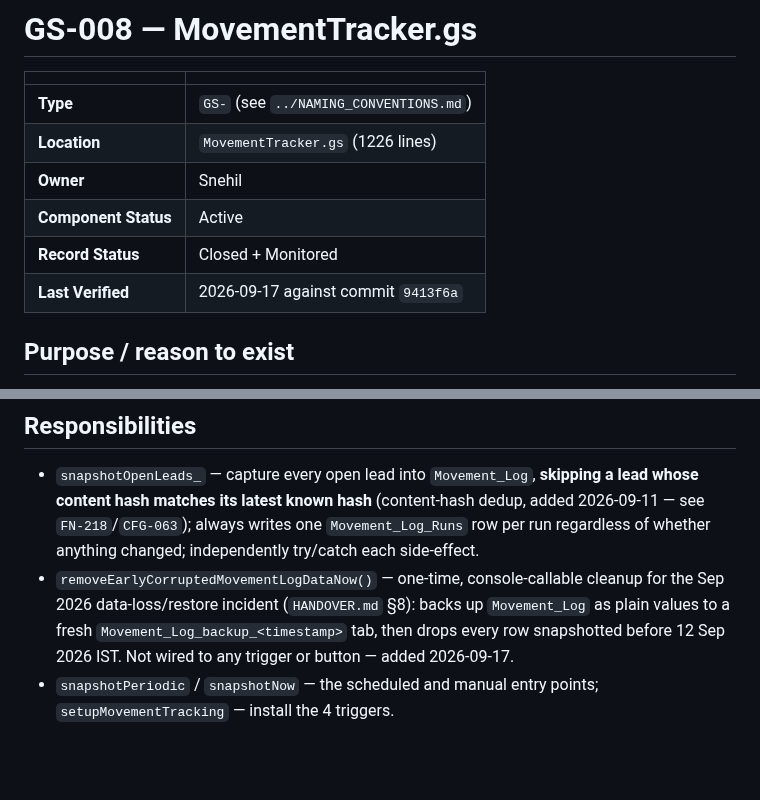
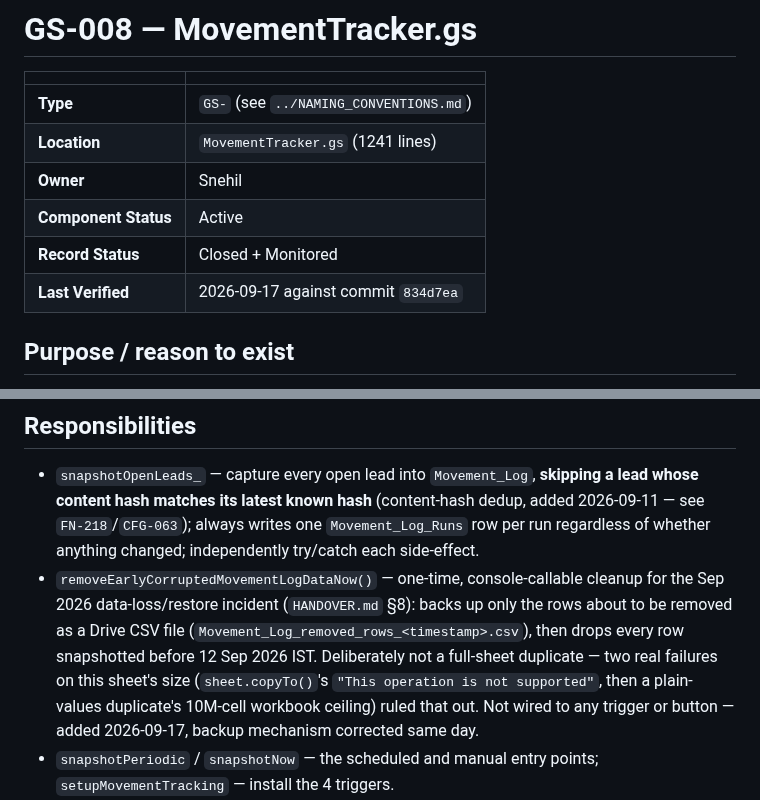
Before and after one commit to snehilchhimwal-stack/leads-dashboard, a Markdown page: docs/gs-modules/GS-008-movementtracker.md, 2 parts joined by grey strips. Rendered like a GitHub page; blank space fills up the shorter version.

```diff
--- a/docs/gs-modules/GS-008-movementtracker.md
+++ b/docs/gs-modules/GS-008-movementtracker.md
@@ -3,11 +3,11 @@
 | | |
 |---|---|
 | **Type** | `GS-` (see `../NAMING_CONVENTIONS.md`) |
-| **Location** | `MovementTracker.gs` (1226 lines) |
+| **Location** | `MovementTracker.gs` (1241 lines) |
 | **Owner** | Snehil |
 | **Component Status** | Active |
 | **Record Status** | Closed + Monitored |
-| **Last Verified** | 2026-09-17 against commit `9413f6a` |
+| **Last Verified** | 2026-09-17 against commit `834d7ea` |
 
 ## Purpose / reason to exist
 
@@ -30,10 +30,13 @@ writes the per-snapshot `SLA_History` row and (guarded) persists
   anything changed; independently try/catch each side-effect.
 - `removeEarlyCorruptedMovementLogDataNow()` — one-time, console-callable
   cleanup for the Sep 2026 data-loss/restore incident (`HANDOVER.md` §8):
-  backs up `Movement_Log` as plain values to a fresh
-  `Movement_Log_backup_<timestamp>` tab, then drops every row snapshotted
-  before 12 Sep 2026 IST. Not wired to any trigger or button — added
-  2026-09-17.
+  backs up only the rows about to be removed as a Drive CSV file
+  (`Movement_Log_removed_rows_<timestamp>.csv`), then drops every row
+  snapshotted before 12 Sep 2026 IST. Deliberately not a full-sheet
+  duplicate — two real failures on this sheet's size (`sheet.copyTo()`'s
+  `"This operation is not supported"`, then a plain-values duplicate's
+  10M-cell workbook ceiling) ruled that out. Not wired to any trigger or
+  button — added 2026-09-17, backup mechanism corrected same day.
 - `snapshotPeriodic` / `snapshotNow` — the scheduled and manual entry
   points; `setupMovementTracking` — install the 4 triggers.
 - `pruneMovementLog_` — trim rows **and** shrink the sheet's row
```
Also changed, not shown: HANDOVER.md (+11 -6 lines).
